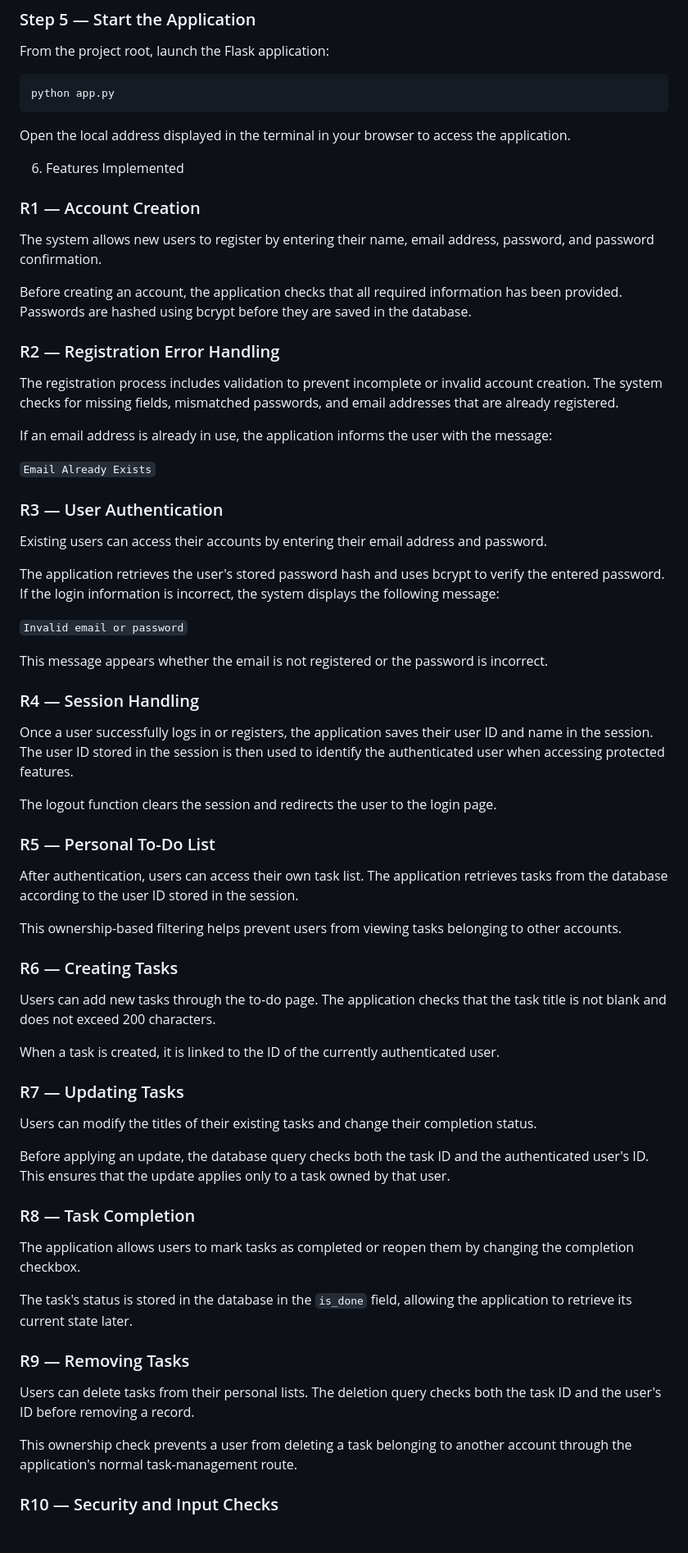
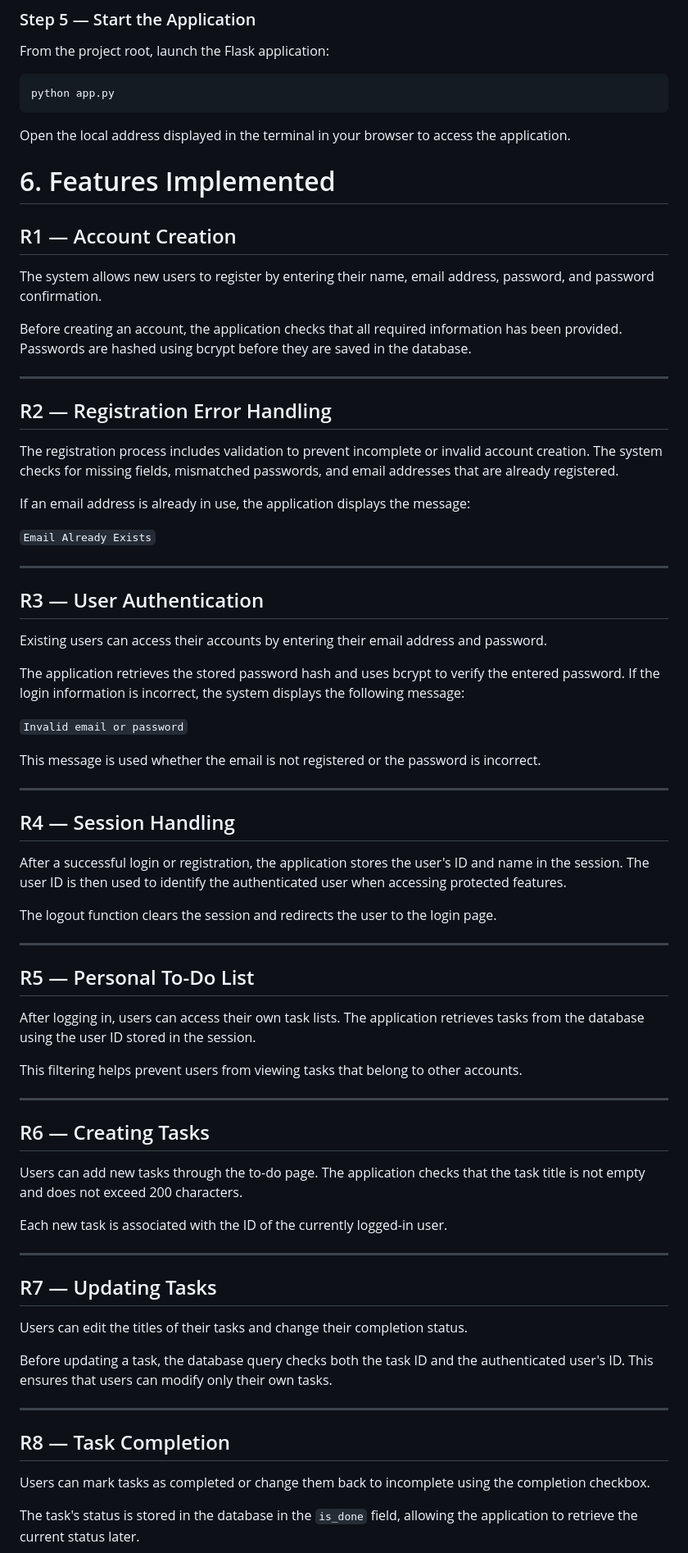
Before and after one commit to dinaebeid2005-blip/DATABASE-LAB-2-, a Markdown page: README.md, the part around one of its changes. Shown at 82% size. Drawn GitHub-style; blank space fills up the shorter version.

```diff
--- a/README.md
+++ b/README.md
@@ -141,67 +141,73 @@ python app.py
 
 Open the local address displayed in the terminal in your browser to access the application.
 
-6. Features Implemented
+# 6. Features Implemented
 
-### R1 — Account Creation
+## R1 — Account Creation
 
 The system allows new users to register by entering their name, email address, password, and password confirmation.
 
 Before creating an account, the application checks that all required information has been provided. Passwords are hashed using bcrypt before they are saved in the database.
 
-### R2 — Registration Error Handling
+---
+
+## R2 — Registration Error Handling
 
 The registration process includes validation to prevent incomplete or invalid account creation. The system checks for missing fields, mismatched passwords, and email addresses that are already registered.
 
-If an email address is already in use, the application informs the user with the message:
+If an email address is already in use, the application displays the message:
 
 `Email Already Exists`
 
-### R3 — User Authentication
+---
+
+## R3 — User Authentication
 
 Existing users can access their accounts by entering their email address and password.
 
-The application retrieves the user's stored password hash and uses bcrypt to verify the entered password. If the login information is incorrect, the system displays the following message:
+The application retrieves the stored password hash and uses bcrypt to verify the entered password. If the login information is incorrect, the system displays the following message:
 
 `Invalid email or password`
 
-This message appears whether the email is not registered or the password is incorrect.
+This message is used whether the email is not registered or the password is incorrect.
 
-### R4 — Session Handling
+---
 
-Once a user successfully logs in or registers, the application saves their user ID and name in the session. The user ID stored in the session is then used to identify the authenticated user when accessing protected features.
+## R4 — Session Handling
+
+After a successful login or registration, the application stores the user's ID and name in the session. The user ID is then used to identify the authenticated user when accessing protected features.
 
 The logout function clears the session and redirects the user to the login page.
 
-### R5 — Personal To-Do List
+---
 
-After authentication, users can access their own task list. The application retrieves tasks from the database according to the user ID stored in the session.
+## R5 — Personal To-Do List
 
-This ownership-based filtering helps prevent users from viewing tasks belonging to other accounts.
+After logging in, users can access their own task lists. The application retrieves tasks from the database using the user ID stored in the session.
 
-### R6 — Creating Tasks
+This filtering helps prevent users from viewing tasks that belong to other accounts.
 
-Users can add new tasks through the to-do page. The application checks that the task title is not blank and does not exceed 200 characters.
+---
 
-When a task is created, it is linked to the ID of the currently authenticated user.
+## R6 — Creating Tasks
 
-### R7 — Updating Tasks
+Users can add new tasks through the to-do page. The application checks that the task title is not empty and does not exceed 200 characters.
 
-Users can modify the titles of their existing tasks and change their completion status.
+Each new task is associated with the ID of the currently logged-in user.
 
-Before applying an update, the database query checks both the task ID and the authenticated user's ID. This ensures that the update applies only to a task owned by that user.
+---
 
-### R8 — Task Completion
+## R7 — Updating Tasks
 
-The application allows users to mark tasks as completed or reopen them by changing the completion checkbox.
+Users can edit the titles of their tasks and change their completion status.
 
-The task's status is stored in the database in the `is_done` field, allowing the application to retrieve its current state later.
+Before updating a task, the database query checks both the task ID and the authenticated user's ID. This ensures that users can modify only their own tasks.
 
-### R9 — Removing Tasks
+---
 
-Users can delete tasks from their personal lists. The deletion query checks both the task ID and the user's ID before removing a record.
+## R8 — Task Completion
 
-This ownership check prevents a user from deleting a task belonging to another account through the application's normal task-management route.
+Users can mark tasks as completed or change them back to incomplete using the completion checkbox.
 
-### R10 — Security and Input Checks
+The task's status is stored in the database in the `is_done` field, allowing the application to retrieve the current status later.
 
```
Also changed, not shown: other parts of README.md (+18 -6 lines).
